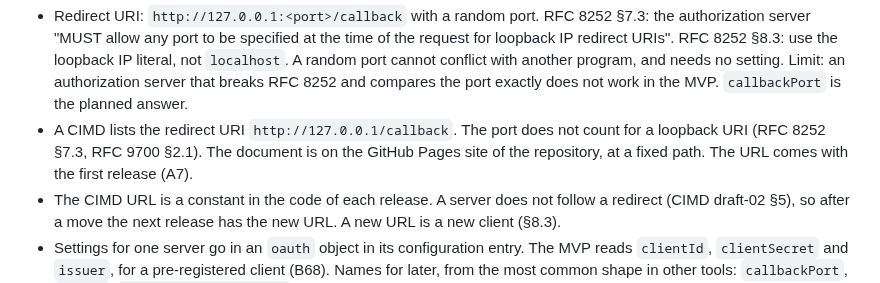
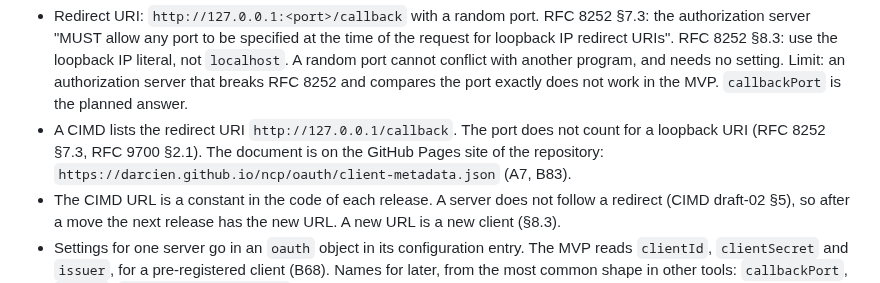
Before and after one commit to darcien/ncp, a Markdown page: docs/design/cli.md, the part around one of its changes. Drawn GitHub-style.

```diff
--- a/docs/design/cli.md
+++ b/docs/design/cli.md
@@ -362,8 +362,8 @@ Client Registration, and the scope selection of the spec (decision C4).
   does not work in the MVP. `callbackPort` is the planned answer.
 - A CIMD lists the redirect URI `http://127.0.0.1/callback`. The port does
   not count for a loopback URI (RFC 8252 §7.3, RFC 9700 §2.1). The document is on the
-  GitHub Pages site of the repository, at a fixed path. The URL comes with
-  the first release (A7).
+  GitHub Pages site of the repository:
+  `https://darcien.github.io/ncp/oauth/client-metadata.json` (A7, B83).
 - The CIMD URL is a constant in the code of each release. A server does
   not follow a redirect (CIMD draft-02 §5), so after a move the next
   release has the new URL. A new URL is a new client (§8.3).
```
Also changed, not shown: other parts of docs/design/cli.md (+2 -1 lines), docs/requirements.md (+1 -1 lines).
